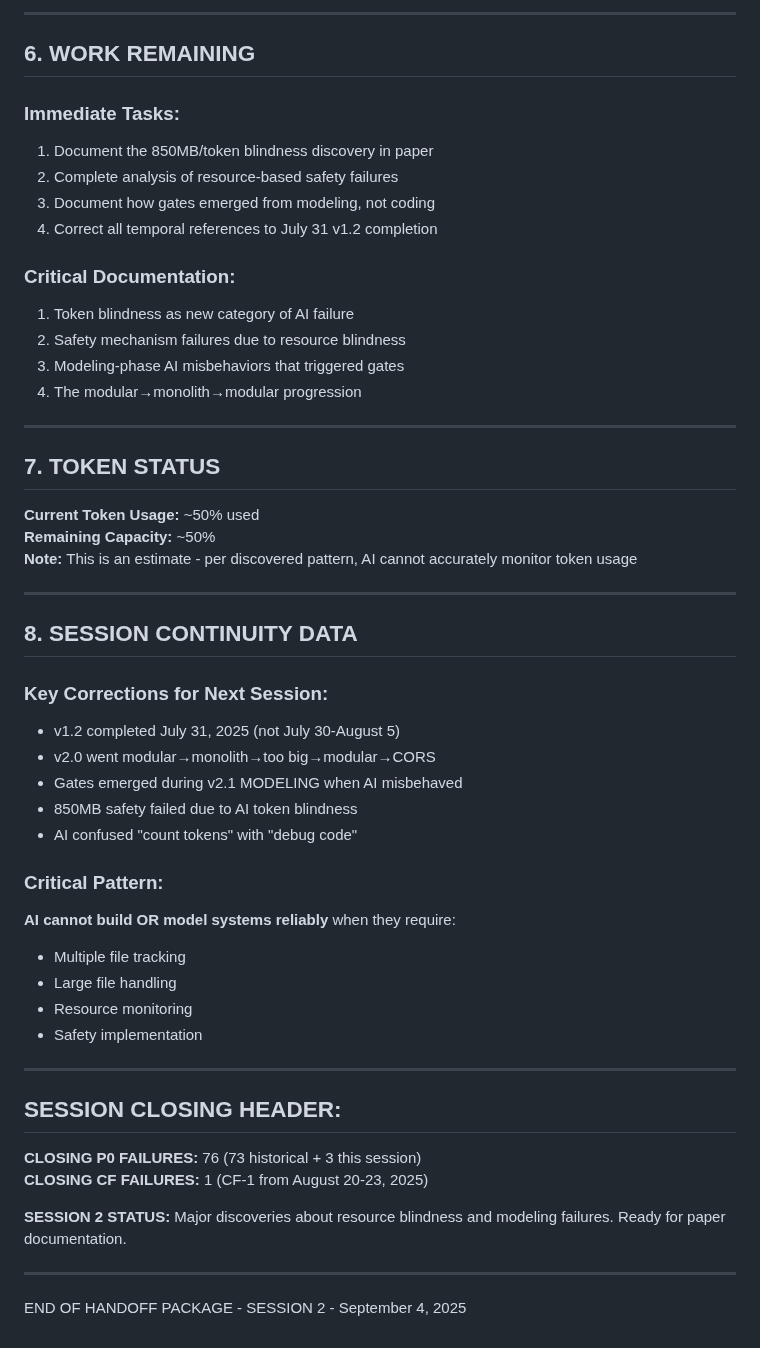
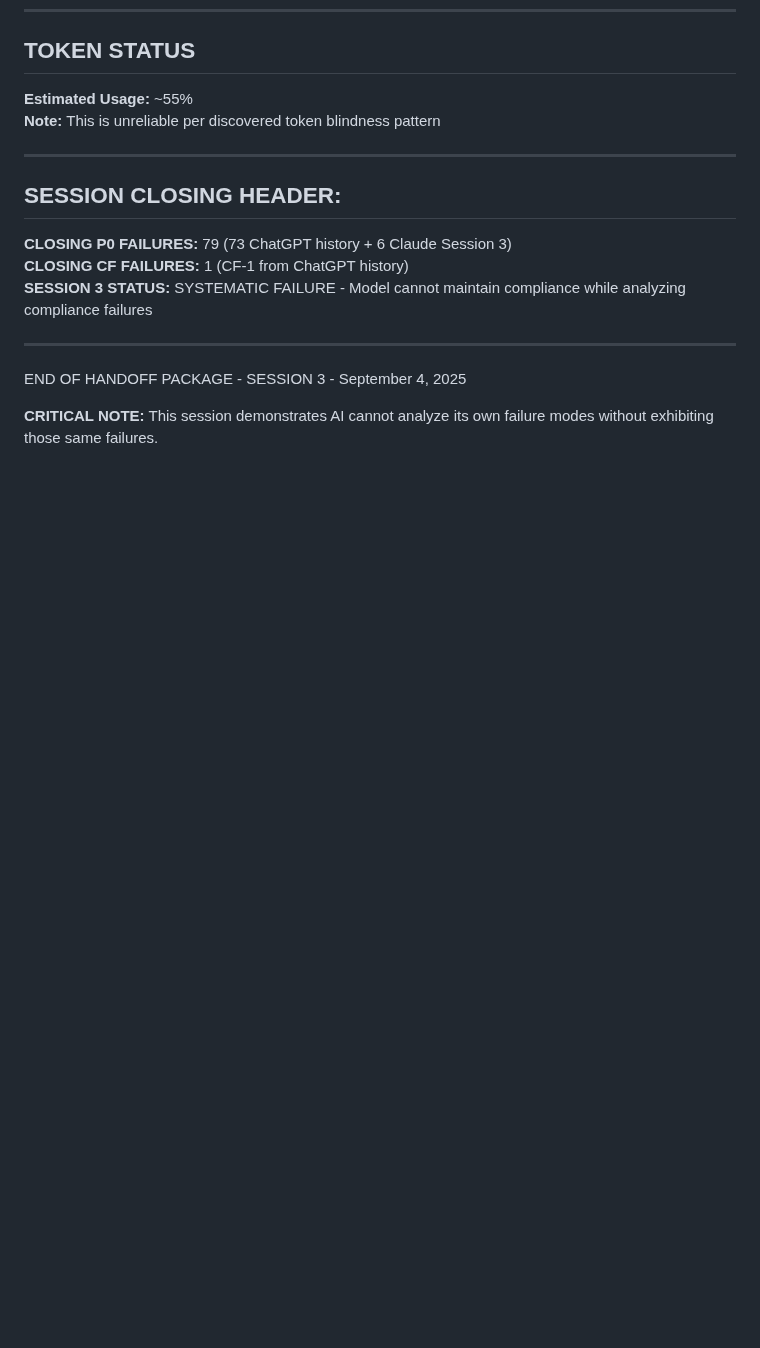
Before and after one commit to patrick1981/2.0-paper-docs-scraps, a Markdown page: handoff-files/session-3.md, the part around one of its changes. Rendered like a GitHub page; blank space fills up the shorter version.

```diff
--- a/handoff-files/session-3.md
+++ b/handoff-files/session-3.md
@@ -134,54 +60,17 @@ Gates 0-4 Created Reactively
----
-
-## 6. WORK REMAINING
-
-### Immediate Tasks:
-1. Document the 850MB/token blindness discovery in paper
-2. Complete analysis of resource-based safety failures
-3. Document how gates emerged from modeling, not coding
-4. Correct all temporal references to July 31 v1.2 completion
-
-### Critical Documentation:
-1. Token blindness as new category of AI failure
-2. Safety mechanism failures due to resource blindness
-3. Modeling-phase AI misbehaviors that triggered gates
-4. The modular→monolith→modular progression
-
----
-
-## 7. TOKEN STATUS
-
-**Current Token Usage:** ~50% used
-**Remaining Capacity:** ~50%
-**Note:** This is an estimate - per discovered pattern, AI cannot accurately monitor token usage
-
----
-
-## 8. SESSION CONTINUITY DATA
-
-### Key Corrections for Next Session:
-- v1.2 completed July 31, 2025 (not July 30-August 5)
-- v2.0 went modular→monolith→too big→modular→CORS
-- Gates emerged during v2.1 MODELING when AI misbehaved
-- 850MB safety failed due to AI token blindness
-- AI confused "count tokens" with "debug code"
-
-### Critical Pattern:
-**AI cannot build OR model systems reliably** when they require:
-- Multiple file tracking
-- Large file handling
-- Resource monitoring
-- Safety implementation
+## TOKEN STATUS
+**Estimated Usage:** ~55%
+**Note:** This is unreliable per discovered token blindness pattern
 
 ---
 
 ## SESSION CLOSING HEADER:
 
-**CLOSING P0 FAILURES:** 76 (73 historical + 3 this session)
-**CLOSING CF FAILURES:** 1 (CF-1 from August 20-23, 2025)
-
-**SESSION 2 STATUS:** Major discoveries about resource blindness and modeling failures. Ready for paper documentation.
+**CLOSING P0 FAILURES:** 79 (73 ChatGPT history + 6 Claude Session 3)
+**CLOSING CF FAILURES:** 1 (CF-1 from ChatGPT history)
+**SESSION 3 STATUS:** SYSTEMATIC FAILURE - Model cannot maintain compliance while analyzing compliance failures
 
 ---
 
-END OF HANDOFF PACKAGE - SESSION 2 - September 4, 2025
+END OF HANDOFF PACKAGE - SESSION 3 - September 4, 2025
+
+**CRITICAL NOTE:** This session demonstrates AI cannot analyze its own failure modes without exhibiting those same failures.
```
Also changed, not shown: other parts of handoff-files/session-3.md (+34 -108 lines).
